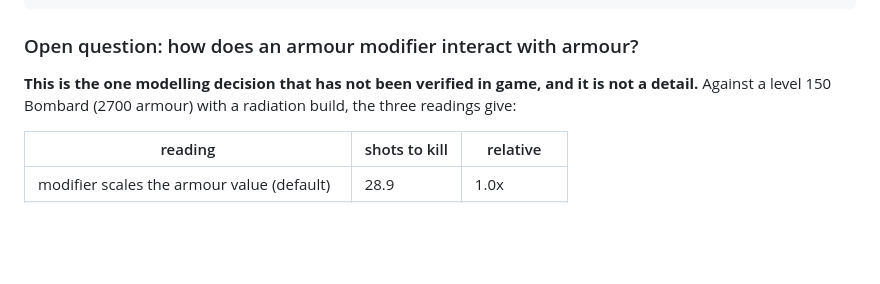
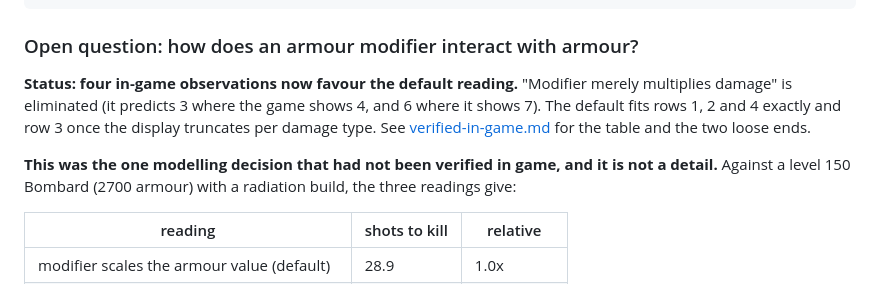
Before and after one commit to asphyksia/wfcalc, a Markdown page: docs/formulas.md, the part around the change. GitHub-like rendering; blank space fills up the shorter version.

```diff
--- a/docs/formulas.md
+++ b/docs/formulas.md
@@ -123,7 +123,12 @@ shield hit = damage × (1 + shield_type_modifier)      (armor does not apply)
 
 ### Open question: how does an armour modifier interact with armour?
 
-**This is the one modelling decision that has not been verified in game, and it is not a
+**Status: four in-game observations now favour the default reading.** "Modifier merely
+multiplies damage" is eliminated (it predicts 3 where the game shows 4, and 6 where it shows
+7). The default fits rows 1, 2 and 4 exactly and row 3 once the display truncates per damage
+type. See [verified-in-game.md](verified-in-game.md) for the table and the two loose ends.
+
+**This was the one modelling decision that had not been verified in game, and it is not a
 detail.** Against a level 150 Bombard (2700 armour) with a radiation build, the three
 readings give:
 
```
Also changed, not shown: docs/verified-in-game.md (+30 -0 lines).
